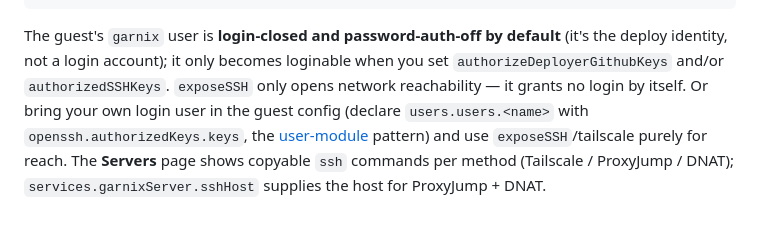
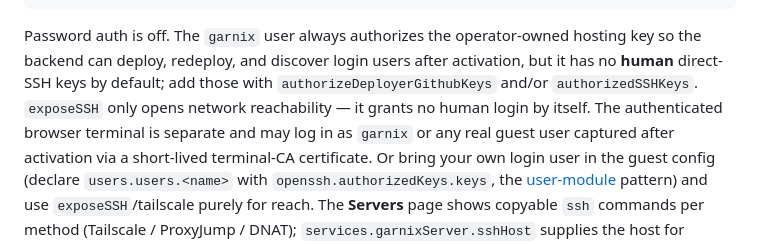
Before and after one commit to joegoldin/agent-skills, a Markdown page: skills/using-garnix-ci/SKILL.md, the part around the change. GitHub-like rendering; blank space fills up the shorter version.

Commit message:
docs(using-garnix-ci): clarify deploy and terminal keys

````diff
--- a/skills/using-garnix-ci/SKILL.md
+++ b/skills/using-garnix-ci/SKILL.md
@@ -419,11 +419,14 @@ servers:
       - { name: db,  port: 5432, type: tcp }     # -> host:port via DNAT
 ```
 
-The guest's `garnix` user is **login-closed and password-auth-off by default**
-(it's the deploy identity, not a login account); it only becomes loginable when
-you set `authorizeDeployerGithubKeys` and/or `authorizedSSHKeys`. `exposeSSH`
-only opens network reachability — it grants no login by itself. Or bring your
-own login user in the guest config (declare `users.users.<name>` with
+Password auth is off. The `garnix` user always authorizes the operator-owned
+hosting key so the backend can deploy, redeploy, and discover login users after
+activation, but it has no **human** direct-SSH keys by default; add those with
+`authorizeDeployerGithubKeys` and/or `authorizedSSHKeys`. `exposeSSH` only opens
+network reachability — it grants no human login by itself. The authenticated
+browser terminal is separate and may log in as `garnix` or any real guest user
+captured after activation via a short-lived terminal-CA certificate. Or bring
+your own login user in the guest config (declare `users.users.<name>` with
 `openssh.authorizedKeys.keys`, the [user-module](https://github.com/garnix-io/user-module)
 pattern) and use `exposeSSH`/tailscale purely for reach. The **Servers** page
 shows copyable `ssh` commands per method (Tailscale / ProxyJump / DNAT);
````
